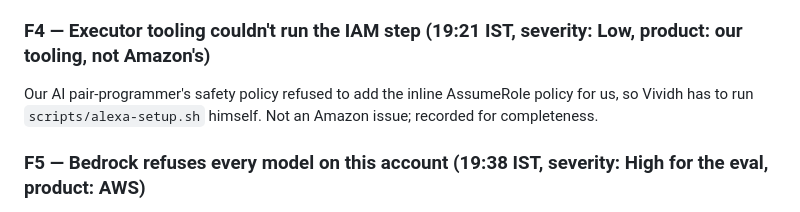
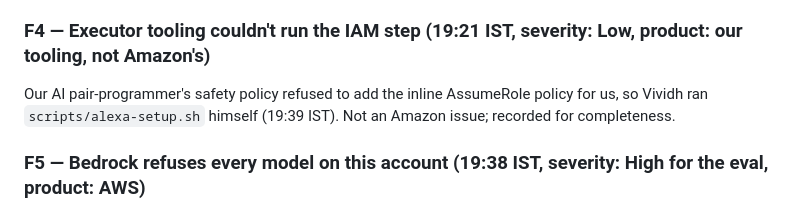
Before and after one commit to VividhDesign/dhuaan-alexa, a Markdown page: docs/FRICTION_LOG.md, the part around one of its changes. Rendered like a GitHub page.

```diff
--- a/docs/FRICTION_LOG.md
+++ b/docs/FRICTION_LOG.md
@@ -24,7 +24,7 @@ Entries D1–D4 are **docs observations** made while planning (19:00–19:10 IST
 **Task:** Keep the MCP Lambda warm for Alexa's 500 ms budget. **Steps:** `sam deploy` with `ProvisionedConcurrencyConfig: {ProvisionedConcurrentExecutions: 1}`. **Actual:** `Specified ConcurrentExecutions for function decreases account's UnreservedConcurrentExecution below its minimum value of [10].` The account's concurrency limit is 10, so the stack rolled back. **Workaround:** A 5-minute EventBridge Schedule ping that also refreshes the forecast cache. Measured warm p95 is 97 ms; cold init is 347 ms. **Suggestion (AWS):** Say in the SAM/Lambda docs that new accounts can't use provisioned concurrency until the limit is raised. **Suggestion (Alexa):** State whether the 500 ms budget applies to cold starts.
 
 ### F4 — Executor tooling couldn't run the IAM step   (19:21 IST, severity: Low, product: our tooling, not Amazon's)
-Our AI pair-programmer's safety policy refused to add the inline AssumeRole policy for us, so Vividh has to run `scripts/alexa-setup.sh` himself. Not an Amazon issue; recorded for completeness.
+Our AI pair-programmer's safety policy refused to add the inline AssumeRole policy for us, so Vividh ran `scripts/alexa-setup.sh` himself (19:39 IST). Not an Amazon issue; recorded for completeness.
 
 ### F5 — Bedrock refuses every model on this account   (19:38 IST, severity: High for the eval, product: AWS)
 **Task:** Run the Strands + Bedrock eval harness with Nova 2 Lite. **Steps:** 1. `BedrockModel(model_id="global.amazon.nova-2-lite-v1:0", region_name="ap-south-1")`. 2. Invoke. **Expected:** A response. **Actual:** `ValidationException: Operation not allowed` for Nova 2 Lite, the bare `amazon.nova-2-lite-v1:0` and the Claude inference profiles. `get_foundation_model_availability('amazon.nova-2-lite-v1:0')` returns `authorizationStatus: NOT_AUTHORIZED`, while agreement, entitlement and region are AVAILABLE. It is an account-level block, not IAM (IAM would be AccessDenied). **Workaround:** Pending an account-side fix. The harness was verified end to end by calling each expected tool directly against the live server. **Suggestion:** Make the error say *why* the account isn't authorized and link to the fix; "Operation not allowed" with no reason sends people to IAM first.
```
Also changed, not shown: other parts of docs/FRICTION_LOG.md (+3 -0 lines), LOG.md (+5 -1 lines).
